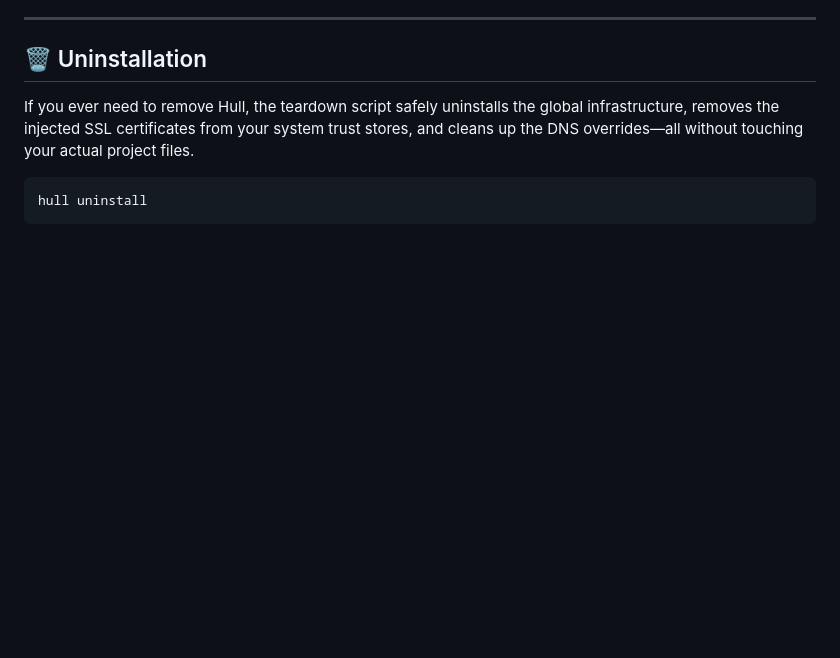
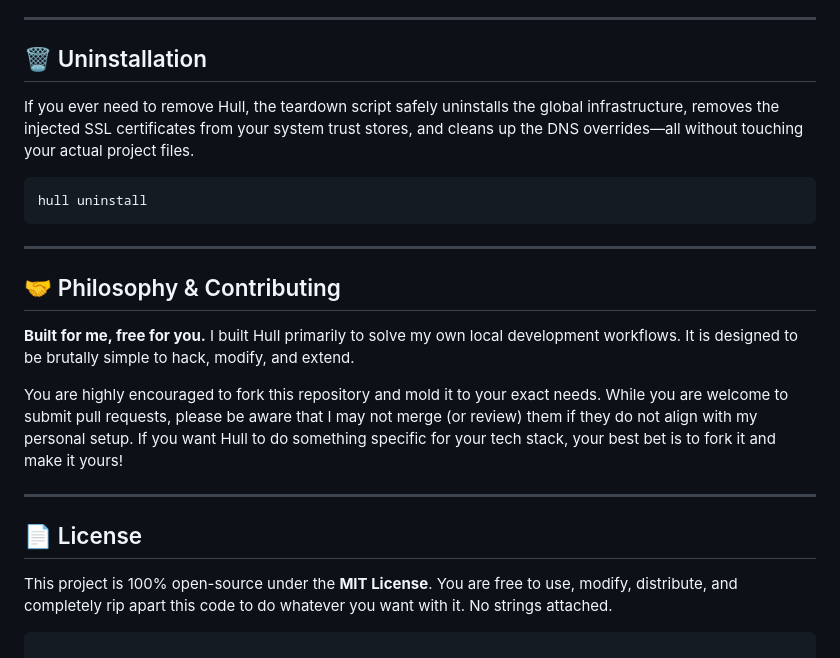
Before and after one commit to CavenRE/hull, a Markdown page: README.md, the part around the change. Rendered like a GitHub page; blank space fills up the shorter version.

````diff
--- a/README.md
+++ b/README.md
@@ -81,3 +81,18 @@ If you ever need to remove Hull, the teardown script safely uninstalls the globa
 ```bash
 hull uninstall
 ```
+
+---
+
+## 🤝 Philosophy & Contributing
+
+**Built for me, free for you.** I built Hull primarily to solve my own local development workflows. It is designed to be brutally simple to hack, modify, and extend.
+
+You are highly encouraged to fork this repository and mold it to your exact needs. While you are welcome to submit pull requests, please be aware that I may not merge (or review) them if they do not align with my personal setup. If you want Hull to do something specific for your tech stack, your best bet is to fork it and make it yours!
+
+---
+
+## 📄 License
+
+This project is 100% open-source under the **MIT License**. You are free to use, modify, distribute, and completely rip apart this code to do whatever you want with it. No strings attached.
+```
````
